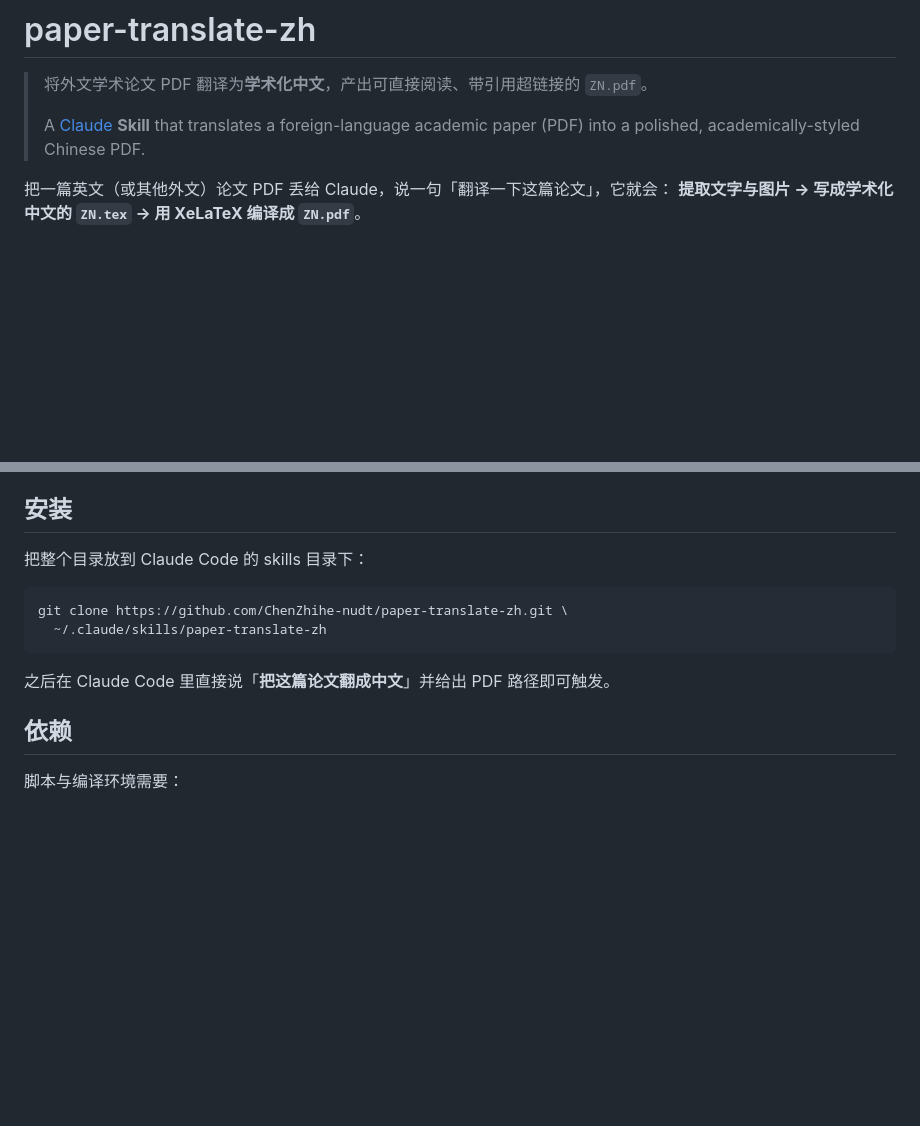
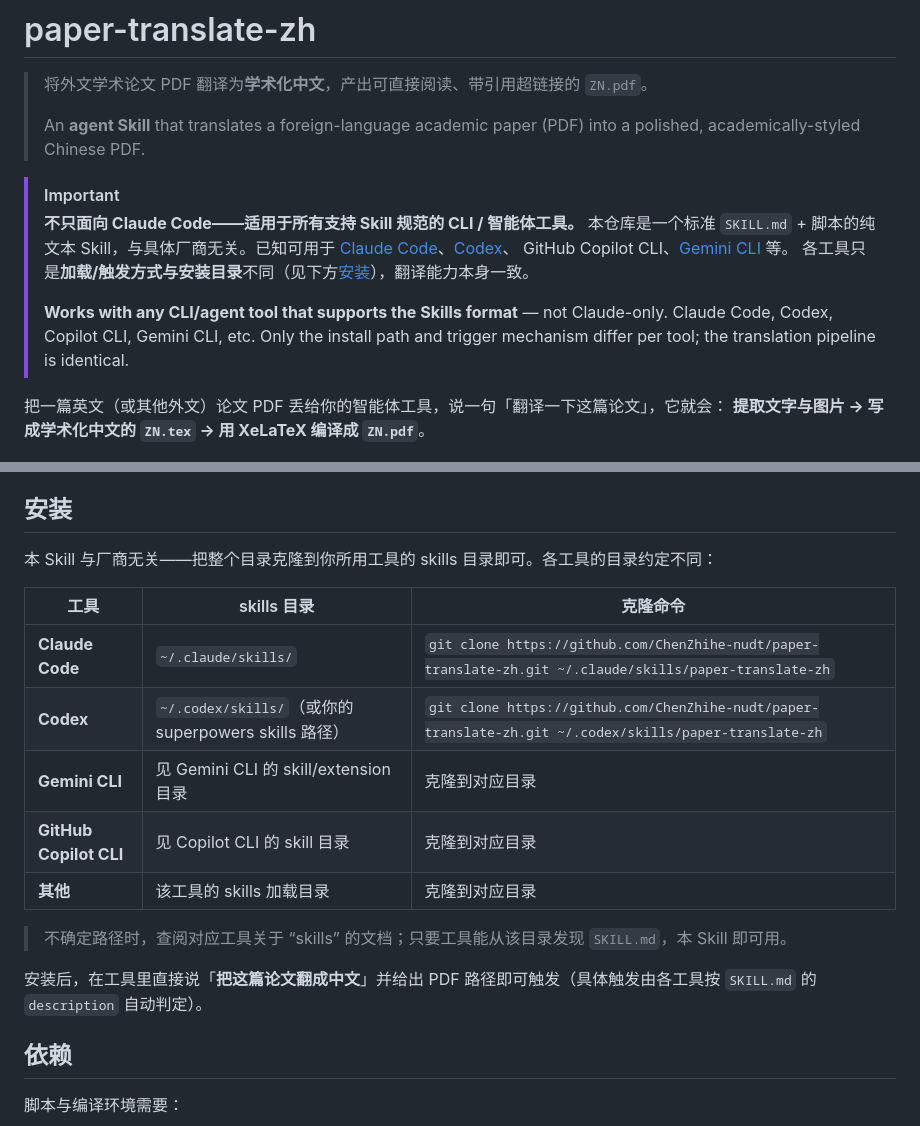
Before and after one commit to ZhiheChen1/paper-translate-zh, a Markdown page: README.md, 2 parts joined by grey strips. GitHub-like rendering; blank space fills up the shorter version.

Commit message:
docs: clarify the skill works with any CLI/agent tool, not Claude-only
Add cross-tool note + per-tool install paths (Claude Code, Codex,
Gemini CLI, Copilot CLI). Note that hardcoded script paths should be
replaced with the actual install dir on non-Claude tools.

Co-Authored-By: Claude Opus 4.8 (1M context) <noreply@anthropic.com>

````diff
--- a/README.md
+++ b/README.md
@@ -2,10 +2,21 @@
 
 > 将外文学术论文 PDF 翻译为**学术化中文**，产出可直接阅读、带引用超链接的 `ZN.pdf`。
 >
-> A [Claude](https://claude.com/claude-code) **Skill** that translates a foreign-language academic
-> paper (PDF) into a polished, academically-styled Chinese PDF.
+> An **agent Skill** that translates a foreign-language academic paper (PDF) into a polished,
+> academically-styled Chinese PDF.
 
-把一篇英文（或其他外文）论文 PDF 丢给 Claude，说一句「翻译一下这篇论文」，它就会：
+> [!IMPORTANT]
+> **不只面向 Claude Code——适用于所有支持 Skill 规范的 CLI / 智能体工具。**
+> 本仓库是一个标准 `SKILL.md` + 脚本的纯文本 Skill，与具体厂商无关。已知可用于
+> [Claude Code](https://claude.com/claude-code)、[Codex](https://openai.com/codex/)、
+> GitHub Copilot CLI、[Gemini CLI](https://github.com/google-gemini/gemini-cli) 等。
+> 各工具只是**加载/触发方式与安装目录**不同（见下方[安装](#安装)），翻译能力本身一致。
+>
+> **Works with any CLI/agent tool that supports the Skills format** — not Claude-only.
+> Claude Code, Codex, Copilot CLI, Gemini CLI, etc. Only the install path and trigger
+> mechanism differ per tool; the translation pipeline is identical.
+
+把一篇英文（或其他外文）论文 PDF 丢给你的智能体工具，说一句「翻译一下这篇论文」，它就会：
 **提取文字与图片 → 写成学术化中文的 `ZN.tex` → 用 XeLaTeX 编译成 `ZN.pdf`**。
 
 ![ZN.pdf 译文预览](assets/screenshots/preview.png)
@@ -53,14 +64,20 @@
 
 ## 安装
 
-把整个目录放到 Claude Code 的 skills 目录下：
+本 Skill 与厂商无关——把整个目录克隆到你所用工具的 skills 目录即可。各工具的目录约定不同：
 
-```bash
-git clone https://github.com/ChenZhihe-nudt/paper-translate-zh.git \
-  ~/.claude/skills/paper-translate-zh
-```
+| 工具 | skills 目录 | 克隆命令 |
+| --- | --- | --- |
+| **Claude Code** | `~/.claude/skills/` | `git clone https://github.com/ChenZhihe-nudt/paper-translate-zh.git ~/.claude/skills/paper-translate-zh` |
+| **Codex** | `~/.codex/skills/`（或你的 superpowers skills 路径） | `git clone https://github.com/ChenZhihe-nudt/paper-translate-zh.git ~/.codex/skills/paper-translate-zh` |
+| **Gemini CLI** | 见 Gemini CLI 的 skill/extension 目录 | 克隆到对应目录 |
+| **GitHub Copilot CLI** | 见 Copilot CLI 的 skill 目录 | 克隆到对应目录 |
+| **其他** | 该工具的 skills 加载目录 | 克隆到对应目录 |
 
-之后在 Claude Code 里直接说「**把这篇论文翻成中文**」并给出 PDF 路径即可触发。
+> 不确定路径时，查阅对应工具关于 “skills” 的文档；只要工具能从该目录发现 `SKILL.md`，本 Skill 即可用。
+
+安装后，在工具里直接说「**把这篇论文翻成中文**」并给出 PDF 路径即可触发（具体触发由各工具按
+`SKILL.md` 的 `description` 自动判定）。
 
 ## 依赖
 
````
Also changed, not shown: SKILL.md (+5 -0 lines).
